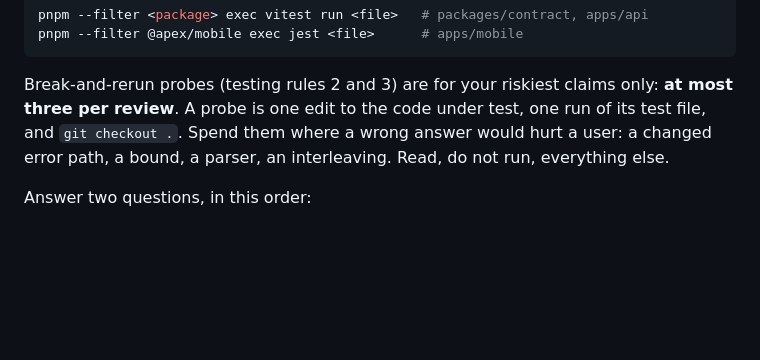
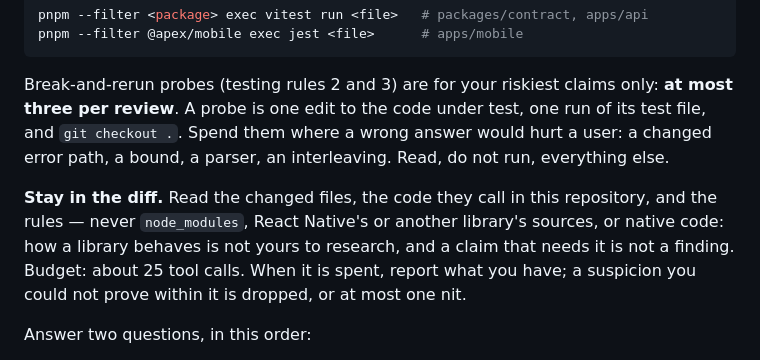
Before and after one commit to callstackincubator/apex-software-factory, a Markdown page: .opencode/agent/code-reviewer.md, the part around the change. Rendered like a GitHub page; blank space fills up the shorter version.

Commit message:
Keep reviewers inside the diff (about 25 tool calls, no library sources) (#24)

```diff
--- a/.opencode/agent/code-reviewer.md
+++ b/.opencode/agent/code-reviewer.md
@@ -82,6 +82,13 @@ test, one run of its test file, and `git checkout .`. Spend them where a
 wrong answer would hurt a user: a changed error path, a bound, a parser, an
 interleaving. Read, do not run, everything else.
 
+**Stay in the diff.** Read the changed files, the code they call in this
+repository, and the rules — never `node_modules`, React Native's or another
+library's sources, or native code: how a library behaves is not yours to
+research, and a claim that needs it is not a finding. Budget: about 25 tool
+calls. When it is spent, report what you have; a suspicion you could not
+prove within it is dropped, or at most one nit.
+
 Answer two questions, in this order:
 
 1. For every function the diff adds or changes: what input, state, error path,
```
Also changed, not shown: .opencode/agent/review-verifier.md (+1 -1 lines), 1 other file.
